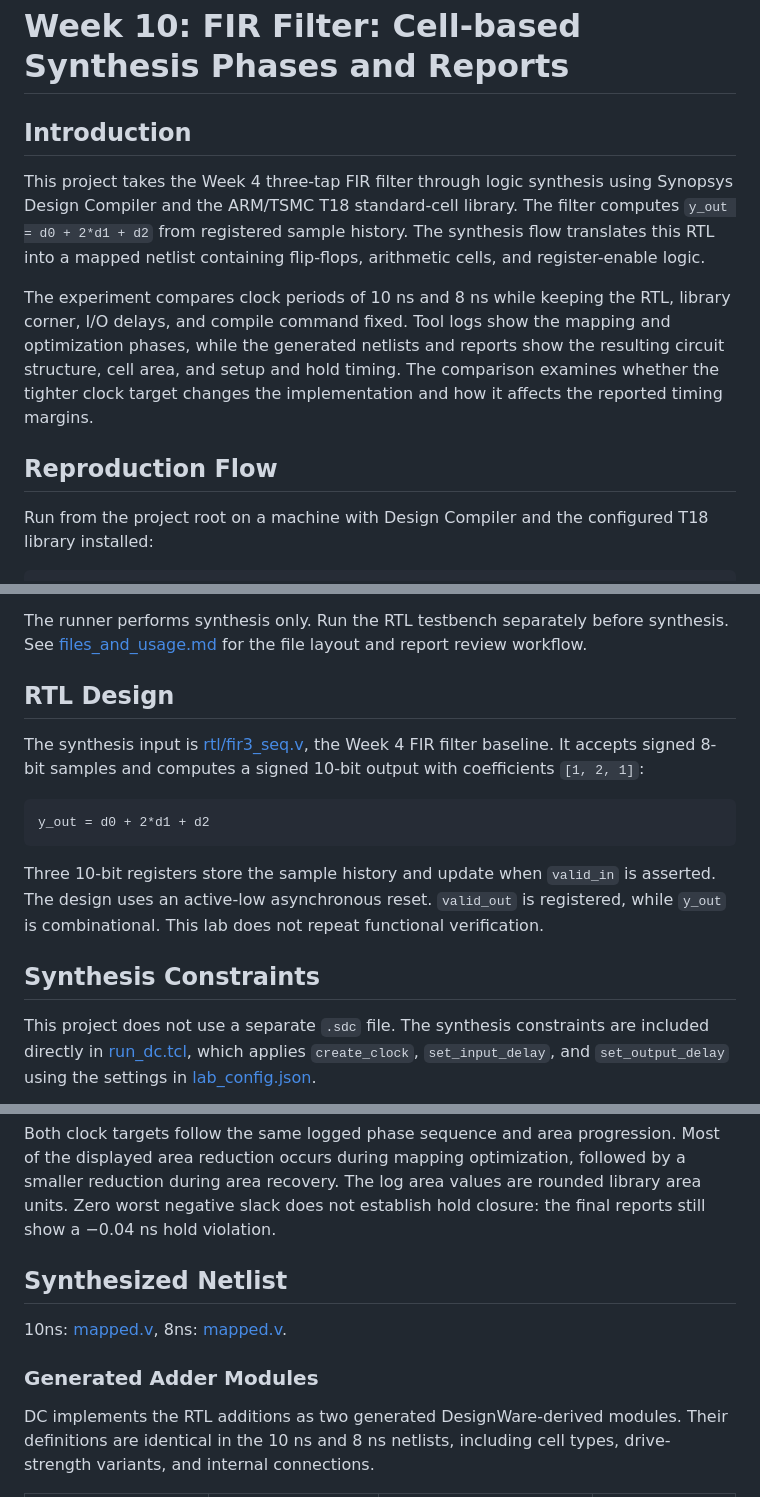
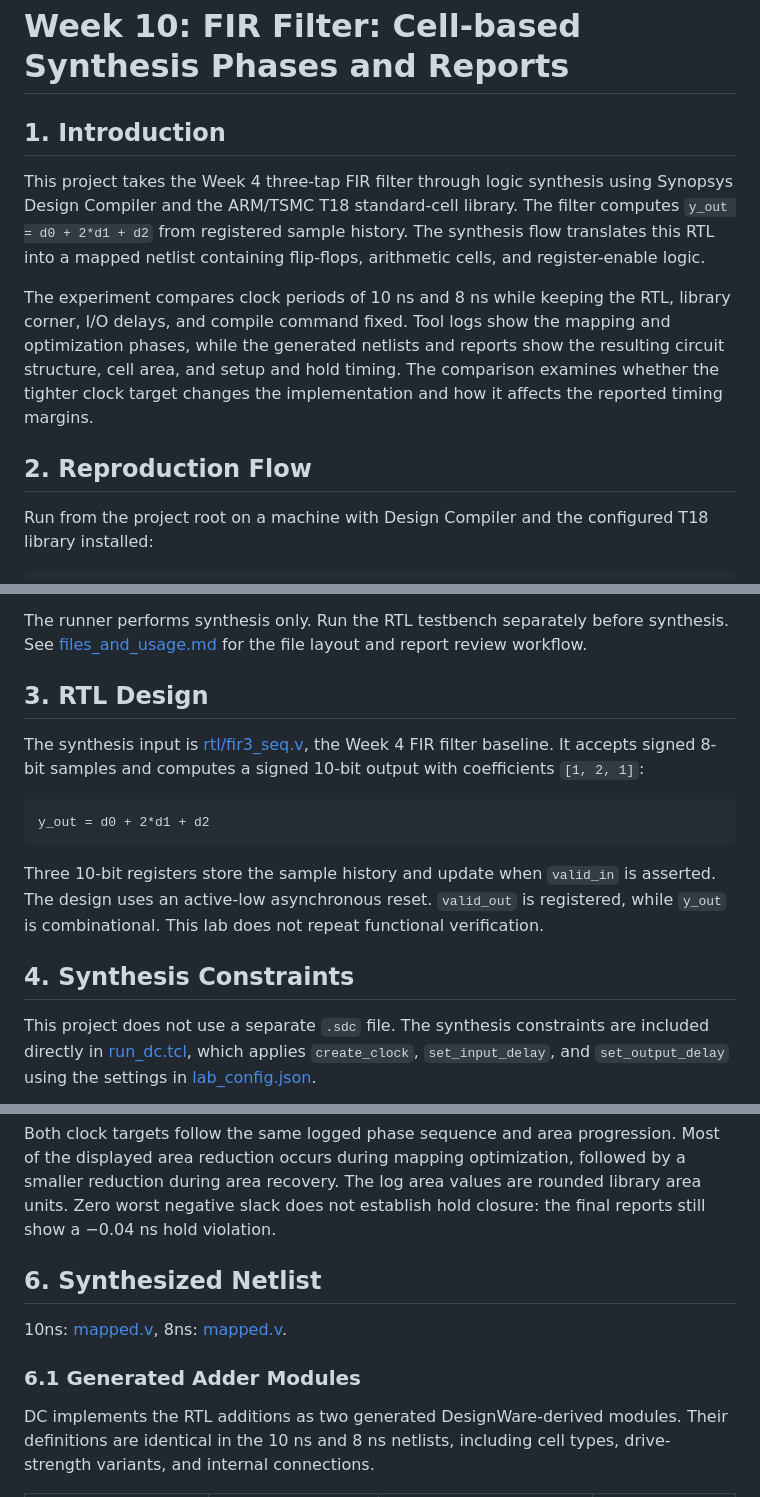
Before and after one commit to KaidenHsu/EDA-Design-Flow-Integration, a Markdown page: labs/w10/README.md, 3 parts joined by grey strips. Rendered like a GitHub page.

Commit message:
numbered w10 README sections

```diff
--- a/labs/w10/README.md
+++ b/labs/w10/README.md
@@ -1,12 +1,12 @@
 # Week 10: FIR Filter: Cell-based Synthesis Phases and Reports
 
-## Introduction
+## 1. Introduction
 
 This project takes the Week 4 three-tap FIR filter through logic synthesis using Synopsys Design Compiler and the ARM/TSMC T18 standard-cell library. The filter computes `y_out = d0 + 2*d1 + d2` from registered sample history. The synthesis flow translates this RTL into a mapped netlist containing flip-flops, arithmetic cells, and register-enable logic.
 
 The experiment compares clock periods of 10 ns and 8 ns while keeping the RTL, library corner, I/O delays, and compile command fixed. Tool logs show the mapping and optimization phases, while the generated netlists and reports show the resulting circuit structure, cell area, and setup and hold timing. The comparison examines whether the tighter clock target changes the implementation and how it affects the reported timing margins.
 
-## Reproduction Flow
+## 2. Reproduction Flow
 
 Run from the project root on a machine with Design Compiler and the configured T18 library installed:
 
@@ -18,7 +18,7 @@ The runner loads `config/lab_config.json` and invokes Design Compiler through th
 
 The runner performs synthesis only. Run the RTL testbench separately before synthesis. See [files_and_usage.md](docs/files_and_usage.md) for the file layout and report review workflow.
 
-## RTL Design
+## 3. RTL Design
 
 The synthesis input is [rtl/fir3_seq.v](rtl/fir3_seq.v), the Week 4 FIR filter baseline. It accepts signed 8-bit samples and computes a signed 10-bit output with coefficients `[1, 2, 1]`:
 
@@ -28,7 +28,7 @@ y_out = d0 + 2*d1 + d2
 
 Three 10-bit registers store the sample history and update when `valid_in` is asserted. The design uses an active-low asynchronous reset. `valid_out` is registered, while `y_out` is combinational. This lab does not repeat functional verification.
 
-## Synthesis Constraints
+## 4. Synthesis Constraints
 
 This project does not use a separate `.sdc` file. The synthesis constraints are included directly in [run_dc.tcl](scripts/run_dc.tcl), which applies `create_clock`, `set_input_delay`, and `set_output_delay` using the settings in [lab_config.json](config/lab_config.json).
 
@@ -68,11 +68,11 @@ Input/output delays specify external timing budgets, not input slew or output ca
 
 Both clock targets follow the same logged phase sequence and area progression. Most of the displayed area reduction occurs during mapping optimization, followed by a smaller reduction during area recovery. The log area values are rounded library area units. Zero worst negative slack does not establish hold closure: the final reports still show a −0.04 ns hold violation.
 
-## Synthesized Netlist
+## 6. Synthesized Netlist
 
 10ns: [mapped.v](results/10ns_period/mapped.v), 8ns: [mapped.v](results/8ns_period/mapped.v).
 
-### Generated Adder Modules
+### 6.1 Generated Adder Modules
 
 DC implements the RTL additions as two generated DesignWare-derived modules. Their definitions are identical in the 10 ns and 8 ns netlists, including cell types, drive-strength variants, and internal connections.
 
```
Also changed, not shown: other parts of labs/w10/README.md (+7 -7 lines).
